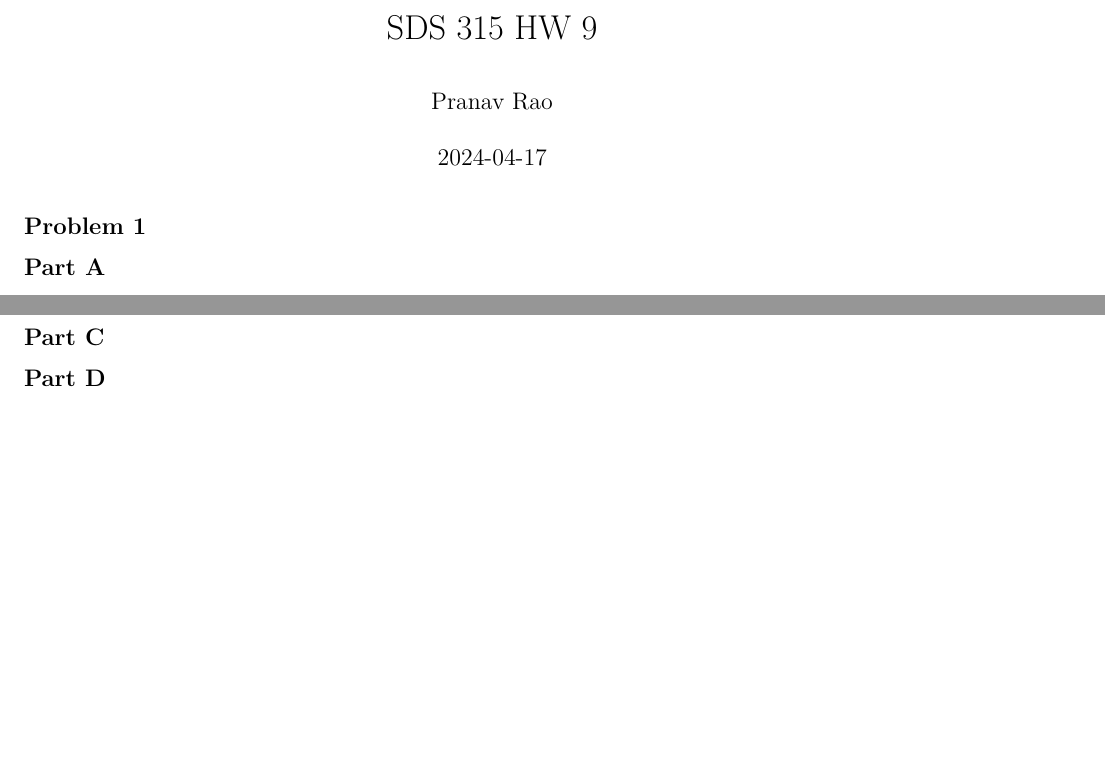
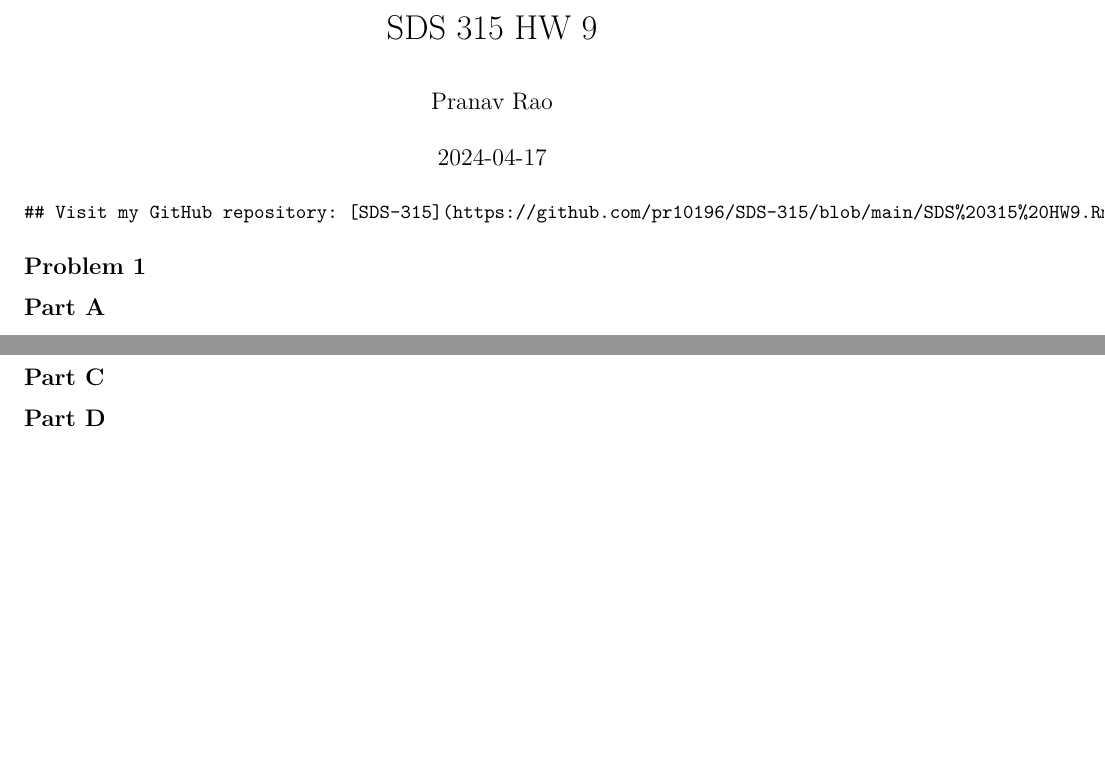
Before and after one commit to pr10196/SDS-315, an R Markdown document (SDS 315 HW9.Rmd): two parts of pages 1 and 2 of 2, joined at a grey line, cut so that both start at the same text. Rendered offline with R 4.5, knitr and Pandoc, then LaTeX, with nearby package versions; some code elsewhere in the file could not run offline.

Commit message:
Update SDS 315 HW9.Rmd

````diff
--- a/SDS 315 HW9.Rmd
+++ b/SDS 315 HW9.Rmd
@@ -5,6 +5,9 @@ date: "2024-04-17"
 output: pdf_document
 ---
 
+```{r , echo=FALSE}
+cat("Visit my GitHub repository: [SDS-315](https://github.com/pr10196/SDS-315/blob/main/SDS%20315%20HW9.Rmd")
+```
 
 ## Problem 1
 
````
